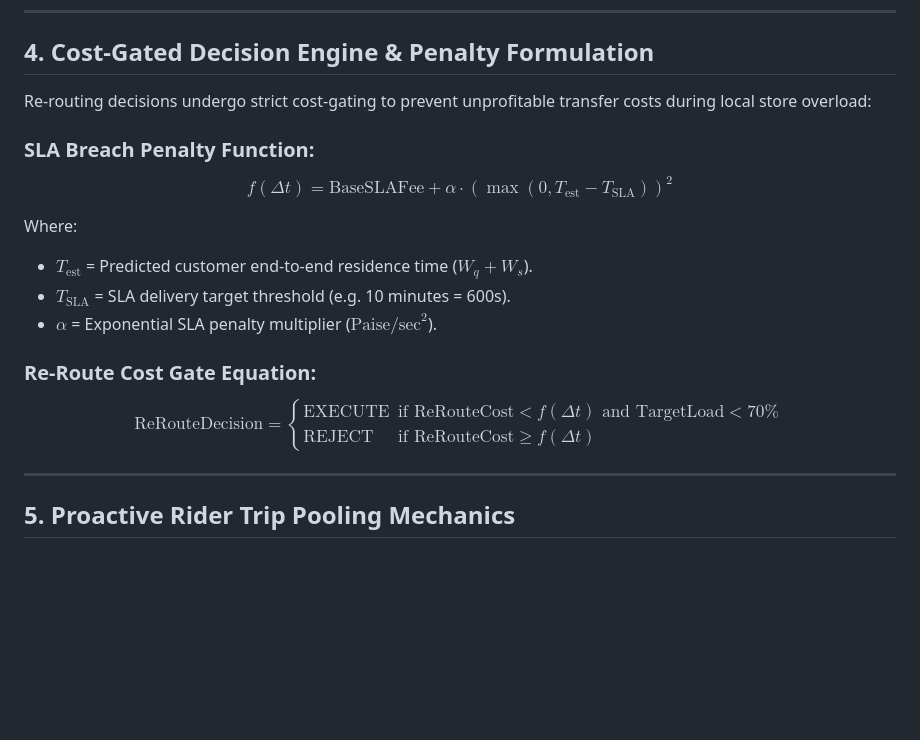
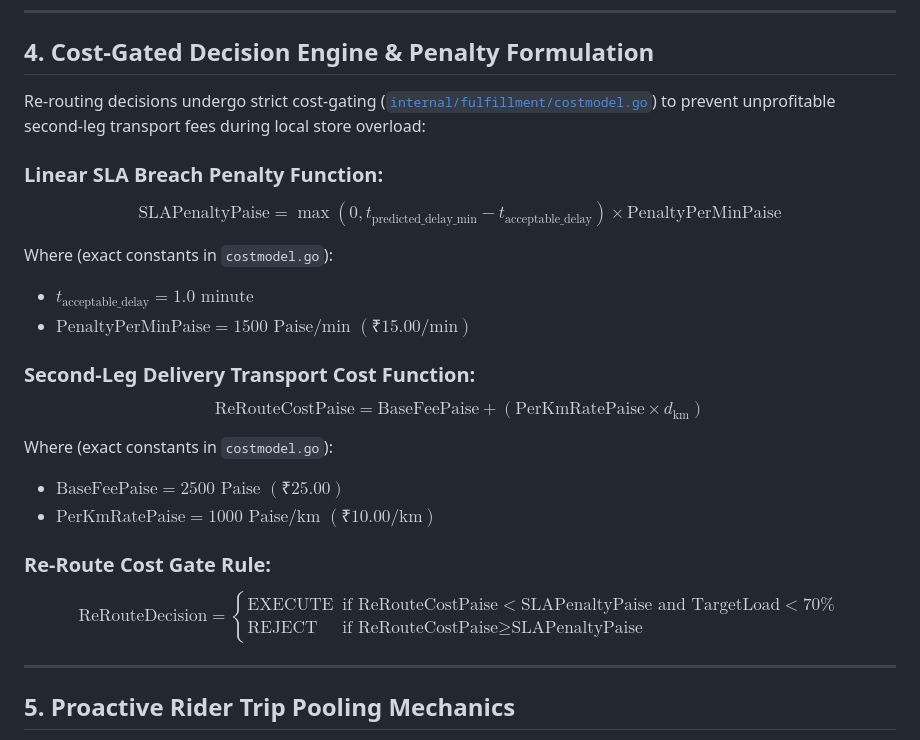
Before and after one commit to bajpai07/Adaptive-Load-Orchestrator, a Markdown page: ARCHITECTURE.md, the part around the change. Rendered like a GitHub page; blank space fills up the shorter version.

```diff
--- a/ARCHITECTURE.md
+++ b/ARCHITECTURE.md
@@ -50,20 +50,26 @@ Where:
 
 ## 4. Cost-Gated Decision Engine & Penalty Formulation
 
-Re-routing decisions undergo strict cost-gating to prevent unprofitable transfer costs during local store overload:
+Re-routing decisions undergo strict cost-gating ([`internal/fulfillment/costmodel.go`](file:///c:/Users/bajpa/OneDrive/Desktop/zepto/internal/fulfillment/costmodel.go)) to prevent unprofitable second-leg transport fees during local store overload:
 
-### SLA Breach Penalty Function:
-$$f(\Delta t) = \text{BaseSLAFee} + \alpha \cdot \left( \max(0, T_{\text{est}} - T_{\text{SLA}}) \right)^2$$
+### Linear SLA Breach Penalty Function:
+$$\text{SLAPenaltyPaise} = \max\left(0, t_{\text{predicted\_delay\_min}} - t_{\text{acceptable\_delay}}\right) \times \text{PenaltyPerMinPaise}$$
 
-Where:
-- $T_{\text{est}}$ = Predicted customer end-to-end residence time ($W_q + W_s$).
-- $T_{\text{SLA}}$ = SLA delivery target threshold (e.g. 10 minutes = 600s).
-- $\alpha$ = Exponential SLA penalty multiplier ($\text{Paise/sec}^2$).
+Where (exact constants in `costmodel.go`):
+- $t_{\text{acceptable\_delay}} = 1.0 \text{ minute}$
+- $\text{PenaltyPerMinPaise} = 1500 \text{ Paise/min } (₹15.00/\text{min})$
 
-### Re-Route Cost Gate Equation:
+### Second-Leg Delivery Transport Cost Function:
+$$\text{ReRouteCostPaise} = \text{BaseFeePaise} + (\text{PerKmRatePaise} \times d_{\text{km}})$$
+
+Where (exact constants in `costmodel.go`):
+- $\text{BaseFeePaise} = 2500 \text{ Paise } (₹25.00)$
+- $\text{PerKmRatePaise} = 1000 \text{ Paise/km } (₹10.00/\text{km})$
+
+### Re-Route Cost Gate Rule:
 $$\text{ReRouteDecision} = \begin{cases}
-\text{EXECUTE} & \text{if } \text{ReRouteCost} < f(\Delta t) \text{ and } \text{TargetLoad} < 70\% \\
-\text{REJECT} & \text{if } \text{ReRouteCost} \ge f(\Delta t)
+\text{EXECUTE} & \text{if } \text{ReRouteCostPaise} < \text{SLAPenaltyPaise} \text{ and } \text{TargetLoad} < 70\% \\
+\text{REJECT} & \text{if } \text{ReRouteCostPaise} \ge \text{SLAPenaltyPaise}
 \end{cases}$$
 
 ---
```
Also changed, not shown: CASE_STUDY.md (+81 -53 lines).
